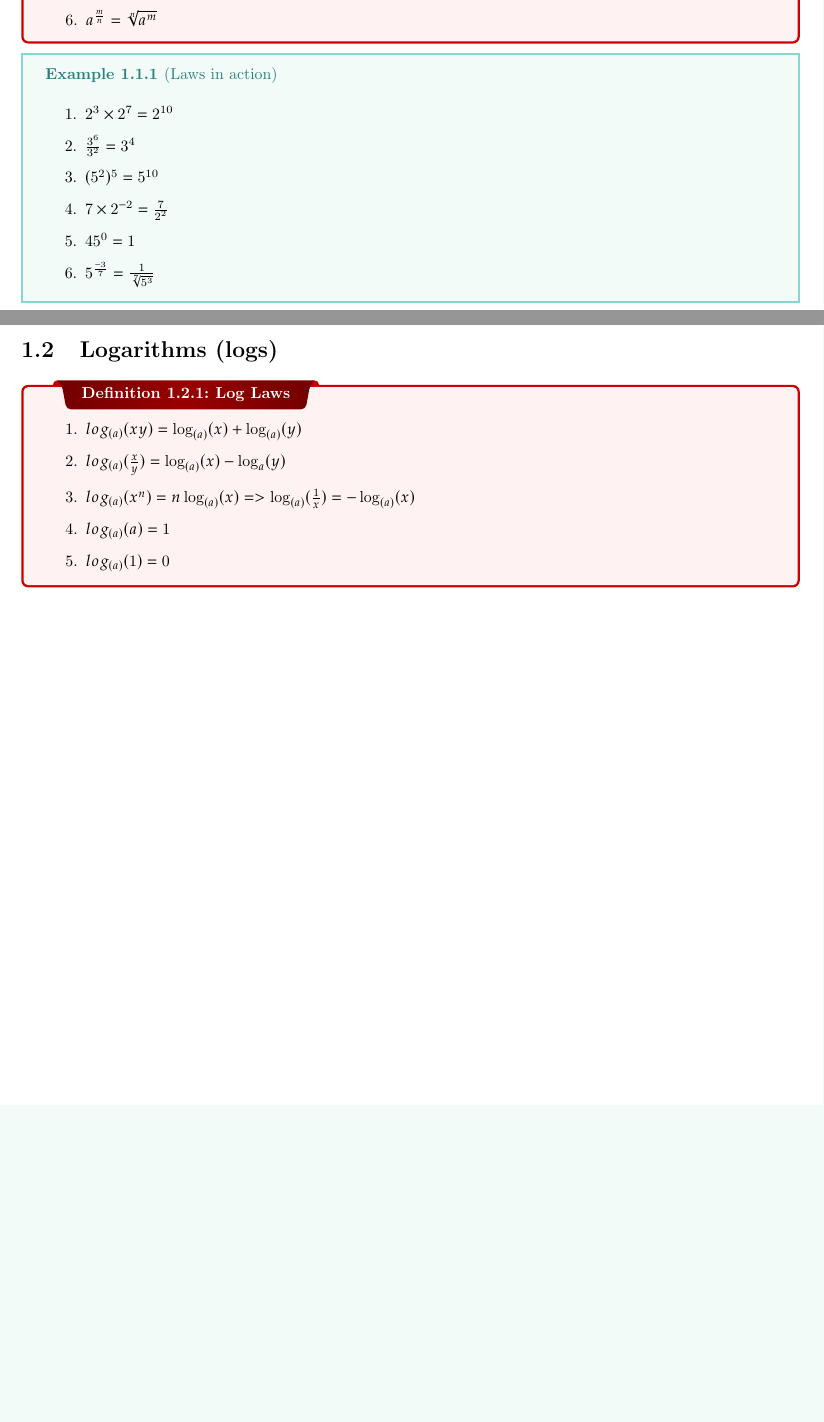
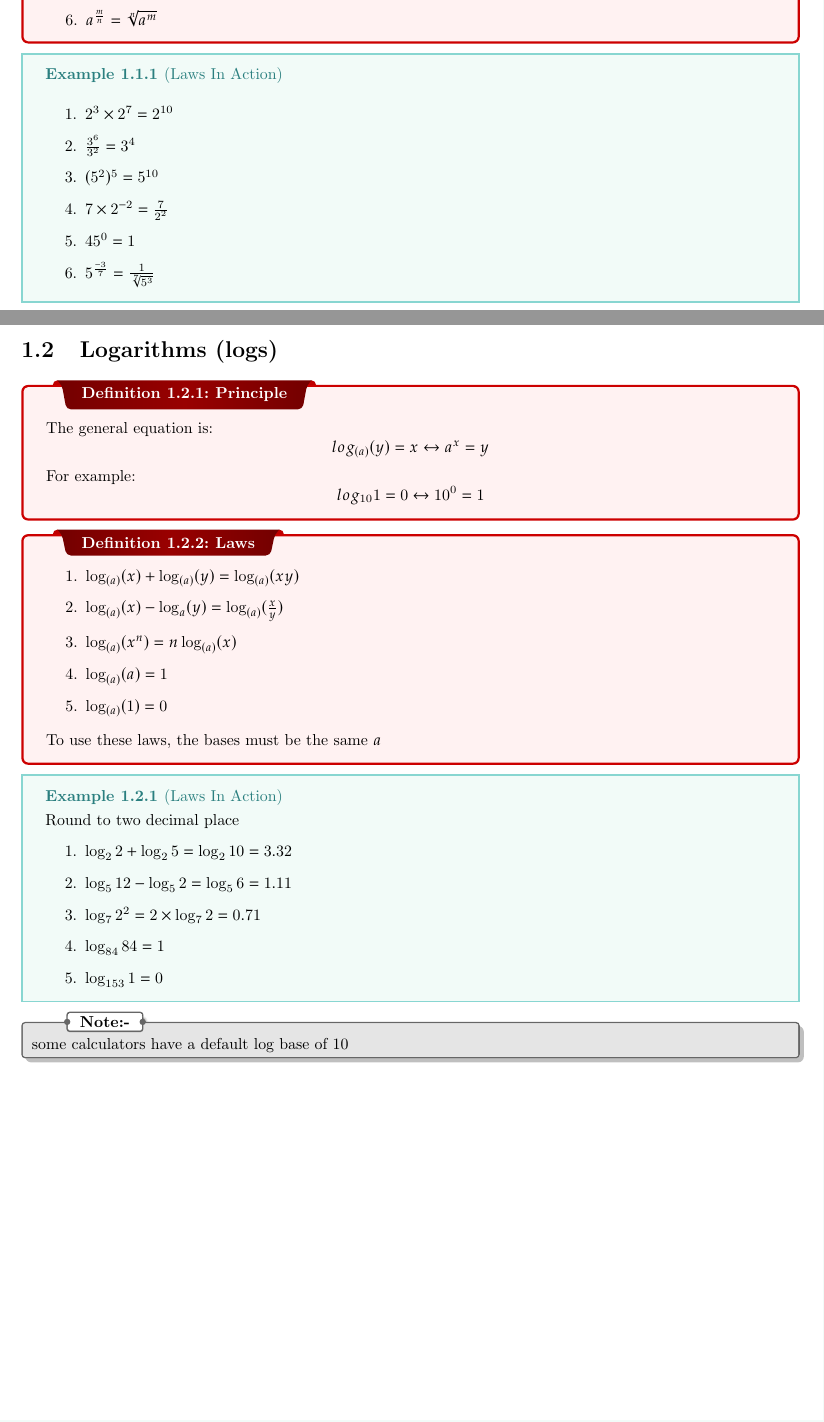
Before and after one commit to FabianPaci/Working-Directory, a LaTeX thesis (template/Math-Notes.tex): two parts of pages 3 and 4 of 4, joined at a grey line, cut so that both start at the same text, the shorter picture padded with empty space. Compiled offline with pdfLaTeX.

Commit message:
added 1.2

```diff
--- a/template/Math-Notes.tex
+++ b/template/Math-Notes.tex
@@ -31,15 +35,14 @@
     \end{enumerate}
 }
 
-
-\ex{Laws in action}{
+\ex{Laws In Action}{
     \begin{enumerate}
-        \item $2^3 \times 2^7 = 2^{10}\)
-        \item $\frac{3^6}{3^2} = 3^4\)
-        \item $(5^2)^5 = 5^{10}\)
-        \item $7 \times 2^{-2} = \frac{7}{2^2}\)
-        \item $45^0 = 1\)
-        \item $5^{\frac{-3}{7}} = \frac{1}{\root 7 \of {5^3}}\)
+        \item $2^3 \times 2^7 = 2^{10}$
+        \item $\frac{3^6}{3^2} = 3^4$
+        \item $(5^2)^5 = 5^{10}$
+        \item $7 \times 2^{-2} = \frac{7}{2^2}$
+        \item $45^0 = 1$
+        \item $5^{\frac{-3}{7}} = \frac{1}{\root 7 \of {5^3}}$
     \end{enumerate}
 }
 \nt{Indices are used extremely frequently and there are often multiple laws hidden in each question}
@@ -47,11 +54,35 @@
 \section{Logarithms (logs)}
-\dfn{Log Laws}{
+
+\dfn{Principle}{The general equation is: $$log_{(a)}(y) = x \leftrightarrow a^x = y$$ For example: $$log_{10}1 = 0 \leftrightarrow 10^0 = 1$$}
+\dfn{Laws}{
     \begin{enumerate}
-        \item $log_{(a)}(xy) = \log_{(a)}(x) + \log_{(a)}(y)\)
-        \item $log_{(a)}(\frac{x}{y}) = \log_{(a)}(x) - \log_{a}(y)\)
-        \item $log_{(a)}(x^n) = n\log_{(a)}(x) => \log_{(a)}(\frac{1}{x}) = -\log_{(a)}(x)\)
-        \item $log_{(a)}(a) = 1\)
-        \item $log_{(a)}(1) = 0\)
+    %% contains in and out of brackets
+        \item $\log_{(a)}(x) + \log_{(a)}(y) = \log_{(a)}(xy)$
+        % \item $\log_{a}x + \log_{a}y = \log_{a}xy$
+        \item $\log_{(a)}(x) - \log_{a}(y) = \log_{(a)}(\frac{x}{y})$
+        % \item $\log_{a}x - \log_{a}y = \log_{a}\frac({x}{y})$
+        \item $\log_{(a)}(x^n) = n\log_{(a)}(x)$
+        % \item $\log_{a}x^n = n\log_{a}x$
+        \item $\log_{(a)}(a) = 1$
+        % \item $\log_{a}a = 1$
+        \item $\log_{(a)}(1) = 0$
+        % \item $\log_{a}1 = 0$
     \end{enumerate}
-    }
+    To use these laws, the bases must be the same $a$
+}
+
+\ex{Laws In Action}{Round to two decimal place
+    \begin{enumerate}
+        \item $\log_{2}2 + \log_{2}5 = \log_{2}10 = 3.32$
+        \item $\log_{5}12 - \log_{5}2 = \log_{5}6 = 1.11$
+        \item $\log_{7}{2^2} = 2 \times \log_{7}2 = 0.71$
+        \item $\log_{84}84 = 1$
+        \item $\log_{153}1 = 0$
+    \end{enumerate}
+}
+
+\nt{some calculators have a default log base of 10}
+
+
+
 \end{document}
```
Also changed, not shown: output/Math-Notes.pdf, template/Math-Notes.tex (10 more changed lines), 2 other files.
